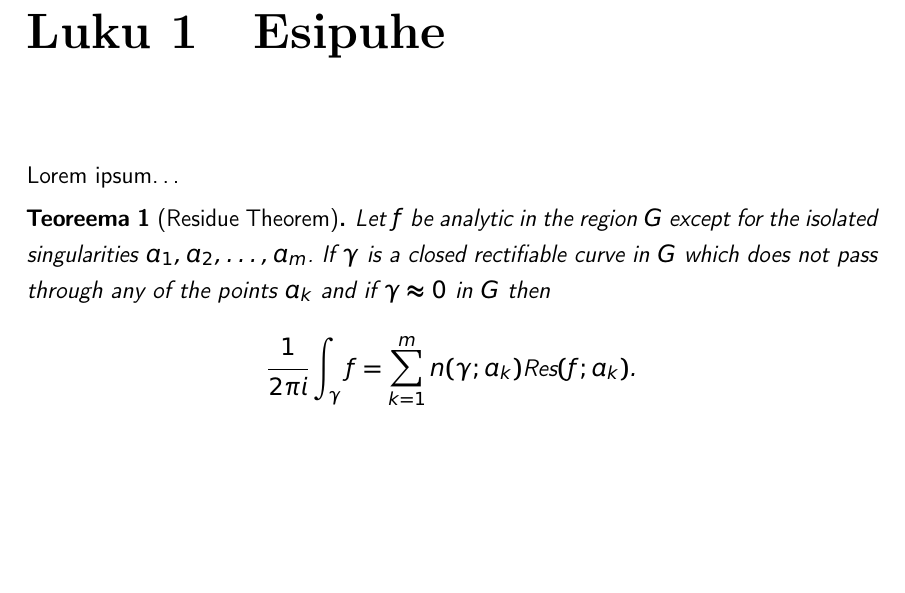
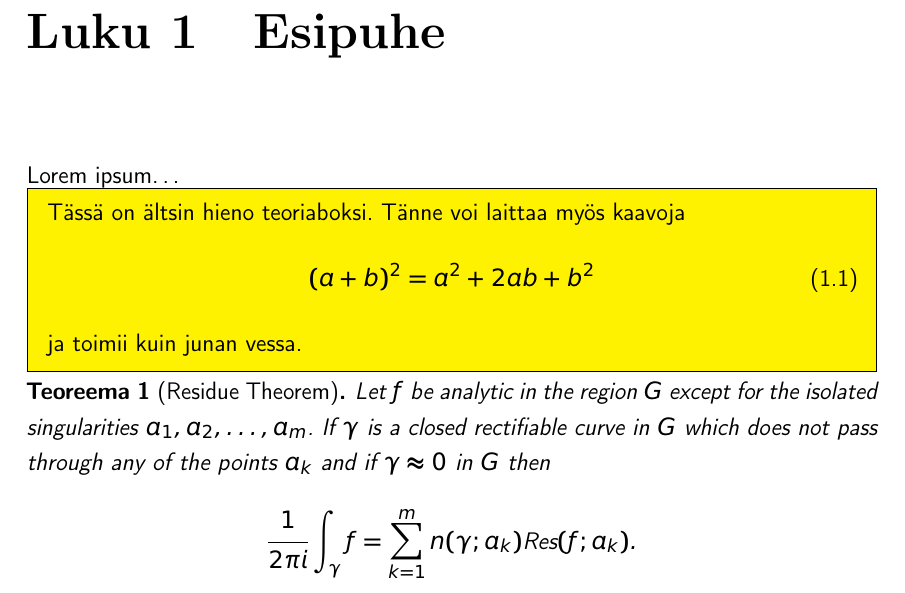
Before and after one commit to avoimet-oppimateriaalit-ry-arkisto/oppikirjamaraton-maa1, a LaTeX document (sisältö/kokokirja.tex, which reads sisältö/01_johdanto_ym.tex): part of page 4 of 50, cut so that both start at the same text, the shorter picture padded with empty space. Compiled offline with pdfLaTeX.

Commit message:
Lisätty komento \laatikko{tekstiätänne}

```diff
--- a/sisältö/01_johdanto_ym.tex
+++ b/sisältö/01_johdanto_ym.tex
@@ -12,6 +12,13 @@
 % and symbols.tex by David Carlisle
 
 Lorem ipsum\ldots
+
+\laatikko{Tässä on ältsin hieno teoriaboksi. Tänne voi laittaa myös kaavoja
+\begin{equation}
+(a+b)^2=a^2+2ab+b^2
+\end{equation}
+ja toimii kuin junan vessa.
+}
 
 \begin{theorem}[Residue Theorem]
 Let $f$ be analytic in the region $G$ except for the isolated singularities $a_1,a_2,\ldots,a_m$. If $\gamma$ is a closed rectifiable curve in $G$ which does not pass through any of the points $a_k$ and if $\gamma\approx 0$ in $G$ then
--- a/sisältö/kokokirja.tex
+++ b/sisältö/kokokirja.tex
@@ -191,6 +191,9 @@
 %\theoremstyle{definition}
 \newtheorem{theorem}{Teoreema}
 
+% Infoboksi keltaisella taustalla
+\usepackage{mdframed}
+\newcommand{\laatikko}[1]{\begin{mdframed}[backgroundcolor=yellow] #1 \end{mdframed}}
 
 \begin{document}
 
```
Also changed, not shown: sisältö/kokokirja.pdf.
